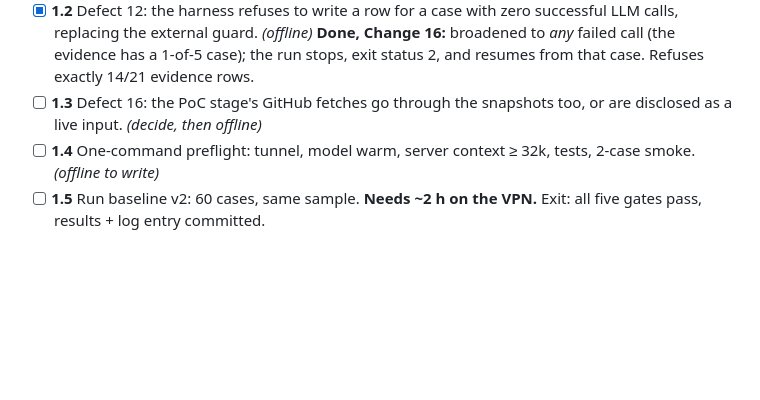
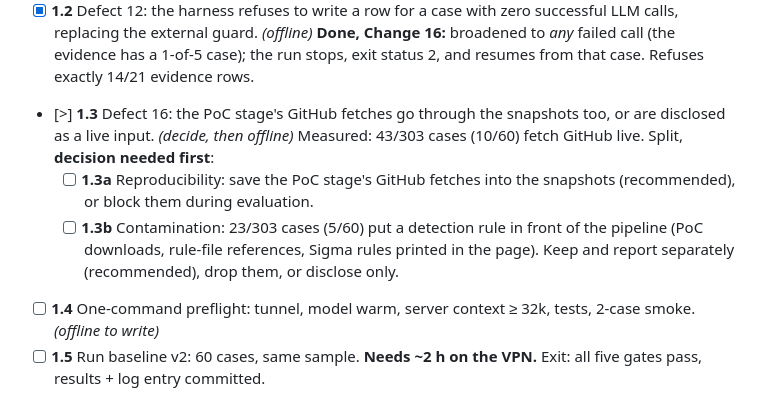
Before and after one commit to monosalgado/SigmaAssistant, a Markdown page: thesis/ACTION_PLAN.md, the part around the change. Rendered like a GitHub page; blank space fills up the shorter version.

```diff
--- a/thesis/ACTION_PLAN.md
+++ b/thesis/ACTION_PLAN.md
@@ -97,8 +97,15 @@ say *why* logsource is at chance.
       successful LLM calls, replacing the external guard. *(offline)* **Done, Change 16:**
       broadened to *any* failed call (the evidence has a 1-of-5 case); the run stops,
       exit status 2, and resumes from that case. Refuses exactly 14/21 evidence rows.
-- [ ] **1.3** Defect 16: the PoC stage's GitHub fetches go through the snapshots
-      too, or are disclosed as a live input. *(decide, then offline)*
+- [>] **1.3** Defect 16: the PoC stage's GitHub fetches go through the snapshots
+      too, or are disclosed as a live input. *(decide, then offline)* Measured:
+      43/303 cases (10/60) fetch GitHub live. Split, **decision needed first**:
+  - [ ] **1.3a** Reproducibility: save the PoC stage's GitHub fetches into the
+        snapshots (recommended), or block them during evaluation.
+  - [ ] **1.3b** Contamination: 23/303 cases (5/60) put a detection rule in front
+        of the pipeline (PoC downloads, rule-file references, Sigma rules printed
+        in the page). Keep and report separately (recommended), drop them, or
+        disclose only.
 - [ ] **1.4** One-command preflight: tunnel, model warm, server context ≥ 32k,
       tests, 2-case smoke. *(offline to write)*
 - [ ] **1.5** Run baseline v2: 60 cases, same sample. **Needs ~2 h on the VPN.**
```
Also changed, not shown: thesis/ENGINEERING_LOG.md (+66 -0 lines).
